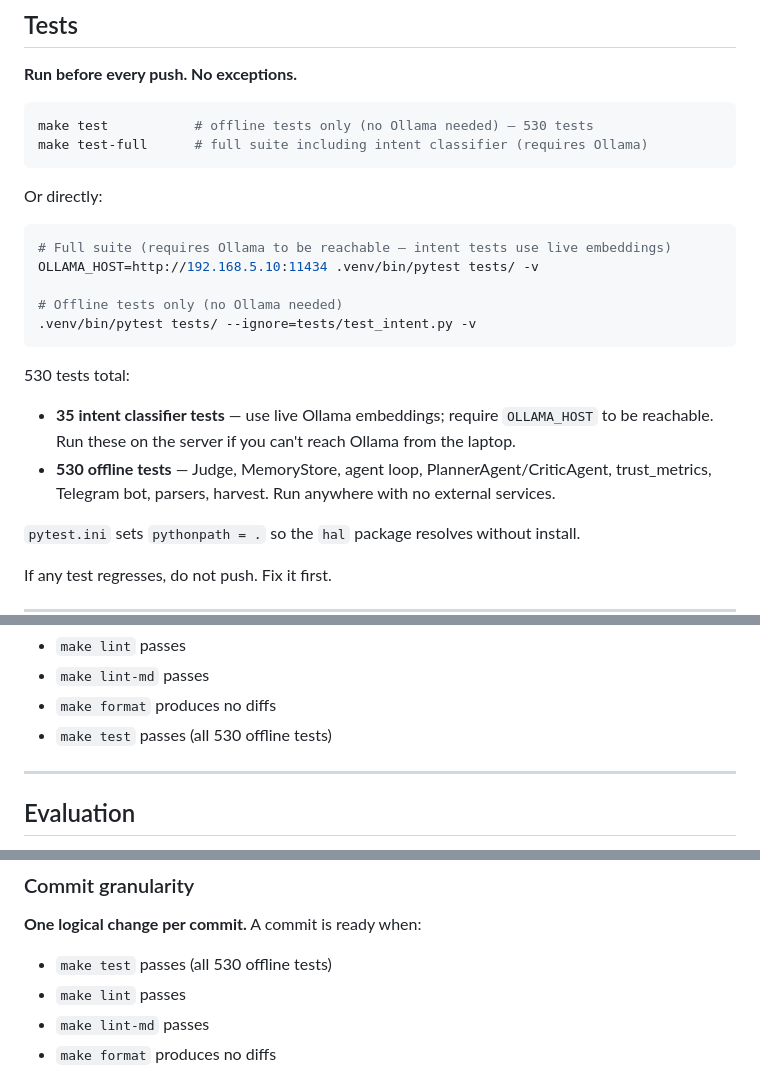
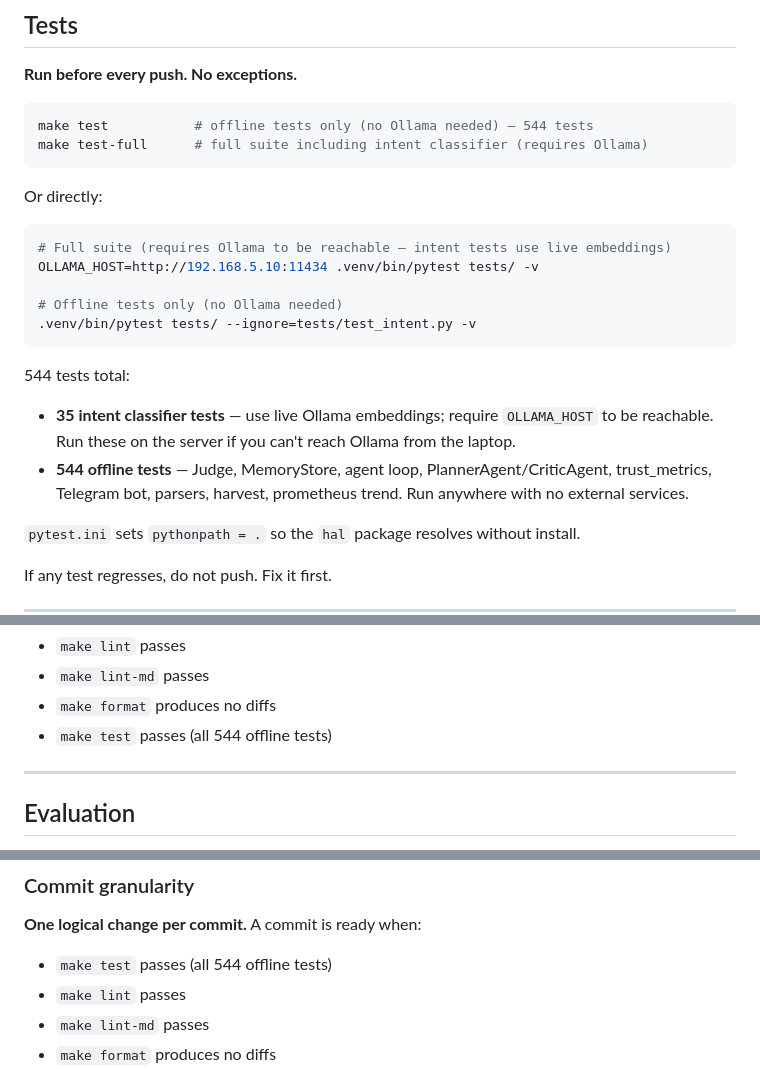
Before and after one commit to jeanpaul-source/orion, a Markdown page: CONTRIBUTING.md, 3 parts joined by grey strips. Rendered like a GitHub page.

````diff
--- a/CONTRIBUTING.md
+++ b/CONTRIBUTING.md
@@ -71,7 +71,7 @@ HAL_INSTANCE=laptop
 **Run before every push. No exceptions.**
 
 ```bash
-make test           # offline tests only (no Ollama needed) — 530 tests
+make test           # offline tests only (no Ollama needed) — 544 tests
 make test-full      # full suite including intent classifier (requires Ollama)
 ```
 
@@ -85,12 +85,12 @@ OLLAMA_HOST=http://192.168.5.10:11434 .venv/bin/pytest tests/ -v
 .venv/bin/pytest tests/ --ignore=tests/test_intent.py -v
 ```
 
-530 tests total:
+544 tests total:
 
 - **35 intent classifier tests** — use live Ollama embeddings; require `OLLAMA_HOST` to be
   reachable. Run these on the server if you can't reach Ollama from the laptop.
-- **530 offline tests** — Judge, MemoryStore, agent loop, PlannerAgent/CriticAgent,
-  trust_metrics, Telegram bot, parsers, harvest. Run anywhere with no external services.
+- **544 offline tests** — Judge, MemoryStore, agent loop, PlannerAgent/CriticAgent,
+  trust_metrics, Telegram bot, parsers, harvest, prometheus trend. Run anywhere with no external services.
 
 `pytest.ini` sets `pythonpath = .` so the `hal` package resolves without install.
 
@@ -131,7 +131,7 @@ Commit readiness checklist:
 - `make lint` passes
 - `make lint-md` passes
 - `make format` produces no diffs
-- `make test` passes (all 530 offline tests)
+- `make test` passes (all 544 offline tests)
 
 ---
 
@@ -195,7 +195,7 @@ fix stuff                             ← which stuff?
 
 **One logical change per commit.** A commit is ready when:
 
-- `make test` passes (all 530 offline tests)
+- `make test` passes (all 544 offline tests)
 - `make lint` passes
 - `make lint-md` passes
 - `make format` produces no diffs
````
Also changed, not shown: CLAUDE.md (+2 -2 lines), ROADMAP.md (+18 -2 lines).
